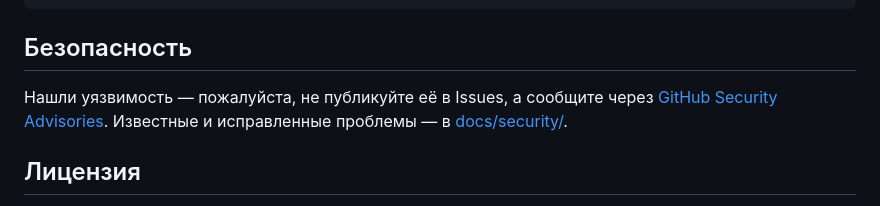
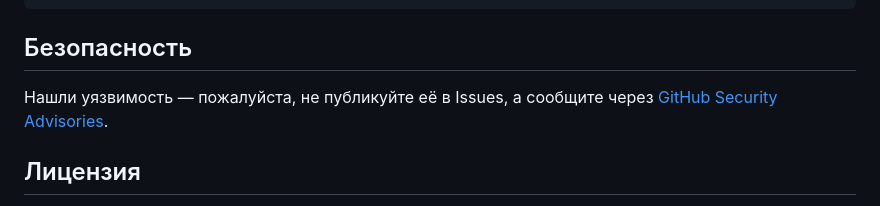
Before and after one commit to Cattunnel/cattunnel, a Markdown page: README.md, the part around the change. GitHub-like rendering.

Commit message:
README: drop the pointer to docs/security

```diff
--- a/README.md
+++ b/README.md
@@ -174,7 +174,7 @@ test/                     тесты (flutter test)
 
 ## Безопасность
 
-Нашли уязвимость — пожалуйста, не публикуйте её в Issues, а сообщите через [GitHub Security Advisories](../../security/advisories/new). Известные и исправленные проблемы — в [docs/security/](docs/security/).
+Нашли уязвимость — пожалуйста, не публикуйте её в Issues, а сообщите через [GitHub Security Advisories](../../security/advisories/new).
 
 ## Лицензия
 
```
